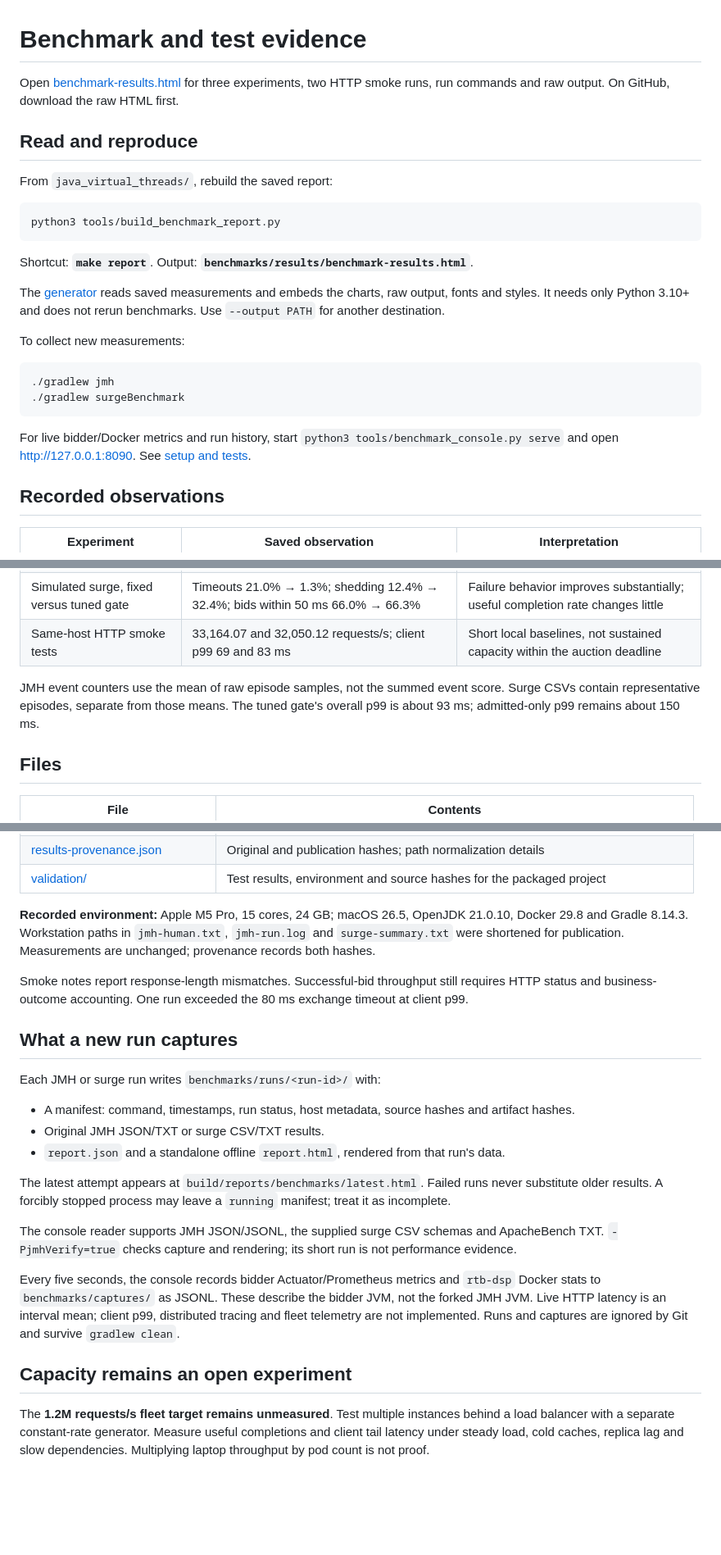
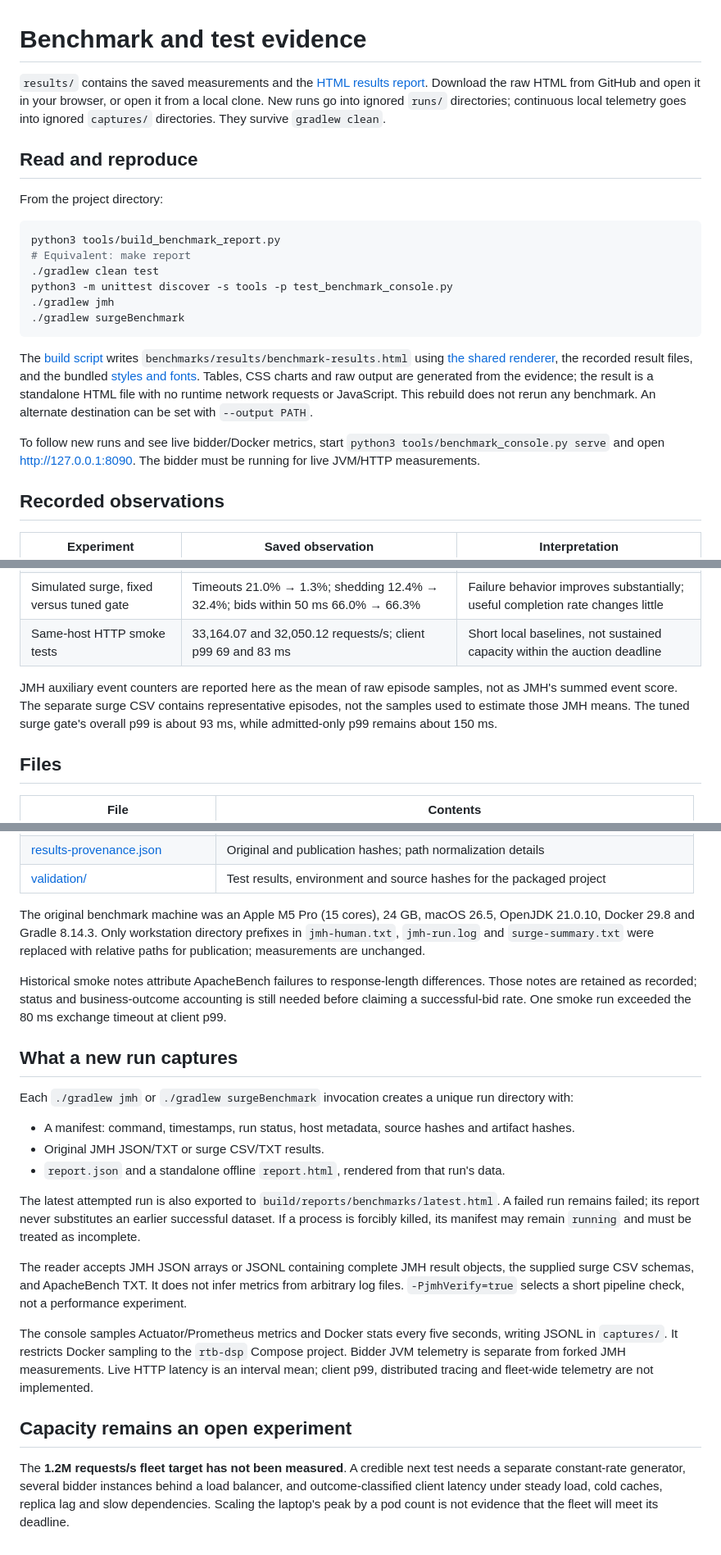
Before and after one commit to ereshzealous/blog-companions, a Markdown page: java_virtual_threads/benchmarks/README.md, 3 parts joined by grey strips. Shown at 82% size. GitHub-like rendering; blank space fills up the shorter version.

````diff
--- a/java_virtual_threads/benchmarks/README.md
+++ b/java_virtual_threads/benchmarks/README.md
@@ -1,31 +1,32 @@
 # Benchmark and test evidence
 
-Open [benchmark-results.html](results/benchmark-results.html) for three experiments, two HTTP smoke runs,
-run commands and raw output. On GitHub, download the raw HTML first.
+`results/` contains the saved measurements and the [HTML results report](results/benchmark-results.html).
+Download the raw HTML from GitHub and open it in your browser, or open it from a local clone.
+New runs go into ignored `runs/` directories;
+continuous local telemetry goes into ignored `captures/` directories. They survive `gradlew clean`.
 
 ## Read and reproduce
 
-From `java_virtual_threads/`, rebuild the saved report:
+From the project directory:
 
 ```bash
 python3 tools/build_benchmark_report.py
-```
-
-Shortcut: **`make report`**. Output: **`benchmarks/results/benchmark-results.html`**.
-
-The [generator](../tools/build_benchmark_report.py) reads saved measurements and embeds the charts,
-raw output, fonts and styles. It needs only Python 3.10+ and does not rerun benchmarks.
-Use `--output PATH` for another destination.
-
-To collect new measurements:
-
-```bash
+# Equivalent: make report
+./gradlew clean test
+python3 -m unittest discover -s tools -p test_benchmark_console.py
 ./gradlew jmh
 ./gradlew surgeBenchmark
 ```
 
-For live bidder/Docker metrics and run history, start `python3 tools/benchmark_console.py serve`
-and open http://127.0.0.1:8090. See [setup and tests](../README.md#run-locally).
+The [build script](../tools/build_benchmark_report.py) writes `benchmarks/results/benchmark-results.html`
+using [the shared renderer](../tools/benchmark_report.py), the recorded result files, and the bundled
+[styles and fonts](../tools/report/). Tables, CSS charts and raw output are generated from the evidence;
+the result is a standalone HTML file with no runtime network requests or JavaScript.
+This rebuild does not rerun any benchmark. An alternate destination can be set with `--output PATH`.
+
+To follow new runs
+and see live bidder/Docker metrics, start `python3 tools/benchmark_console.py serve` and open
+http://127.0.0.1:8090. The bidder must be running for live JVM/HTTP measurements.
 
 ## Recorded observations
 
@@ -36,9 +37,10 @@ and open http://127.0.0.1:8090. See [setup and tests](../README.md#run-locally).
 | Simulated surge, fixed versus tuned gate | Timeouts 21.0% → 1.3%; shedding 12.4% → 32.4%; bids within 50 ms 66.0% → 66.3% | Failure behavior improves substantially; useful completion rate changes little |
 | Same-host HTTP smoke tests | 33,164.07 and 32,050.12 requests/s; client p99 69 and 83 ms | Short local baselines, not sustained capacity within the auction deadline |
 
-JMH event counters use the mean of raw episode samples, not the summed event score.
-Surge CSVs contain representative episodes, separate from those means. The tuned gate's overall
-p99 is about 93 ms; admitted-only p99 remains about 150 ms.
+JMH auxiliary event counters are reported here as the mean of raw episode samples, not as
+JMH's summed event score. The separate surge CSV contains representative episodes, not the
+samples used to estimate those JMH means. The tuned surge gate's overall p99 is about 93 ms,
+while admitted-only p99 remains about 150 ms.
 
 ## Files
 
@@ -56,34 +58,38 @@ p99 is about 93 ms; admitted-only p99 remains about 150 ms.
 | [results-provenance.json](results-provenance.json) | Original and publication hashes; path normalization details |
 | [validation/](validation/) | Test results, environment and source hashes for the packaged project |
 
-**Recorded environment:** Apple M5 Pro, 15 cores, 24 GB; macOS 26.5, OpenJDK 21.0.10,
-Docker 29.8 and Gradle 8.14.3. Workstation paths in `jmh-human.txt`, `jmh-run.log` and
-`surge-summary.txt` were shortened for publication. Measurements are unchanged; provenance records both hashes.
+The original benchmark machine was an Apple M5 Pro (15 cores), 24 GB, macOS 26.5, OpenJDK
+21.0.10, Docker 29.8 and Gradle 8.14.3. Only workstation directory prefixes in `jmh-human.txt`,
+`jmh-run.log` and `surge-summary.txt` were replaced with relative paths for publication; measurements are unchanged.
 
-Smoke notes report response-length mismatches. Successful-bid throughput still requires HTTP status
-and business-outcome accounting. One run exceeded the 80 ms exchange timeout at client p99.
+Historical smoke notes attribute ApacheBench failures to response-length differences. Those
+notes are retained as recorded; status and business-outcome accounting is still needed before
+claiming a successful-bid rate. One smoke run exceeded the 80 ms exchange timeout at client p99.
 
 ## What a new run captures
 
-Each JMH or surge run writes `benchmarks/runs/<run-id>/` with:
+Each `./gradlew jmh` or `./gradlew surgeBenchmark` invocation creates a unique run directory with:
 
 - A manifest: command, timestamps, run status, host metadata, source hashes and artifact hashes.
 - Original JMH JSON/TXT or surge CSV/TXT results.
 - `report.json` and a standalone offline `report.html`, rendered from that run's data.
 
-The latest attempt appears at `build/reports/benchmarks/latest.html`. Failed runs never substitute
-older results. A forcibly stopped process may leave a `running` manifest; treat it as incomplete.
+The latest attempted run is also exported to `build/reports/benchmarks/latest.html`. A failed
+run remains failed; its report never substitutes an earlier successful dataset. If a process
+is forcibly killed, its manifest may remain `running` and must be treated as incomplete.
 
-The console reader supports JMH JSON/JSONL, the supplied surge CSV schemas and ApacheBench TXT.
-`-PjmhVerify=true` checks capture and rendering; its short run is not performance evidence.
+The reader accepts JMH JSON arrays or JSONL containing complete JMH result objects, the supplied
+surge CSV schemas, and ApacheBench TXT. It does not infer metrics from arbitrary log files.
+`-PjmhVerify=true` selects a short pipeline check, not a performance experiment.
 
-Every five seconds, the console records bidder Actuator/Prometheus metrics and `rtb-dsp` Docker
-stats to `benchmarks/captures/` as JSONL. These describe the bidder JVM, not the forked JMH JVM.
-Live HTTP latency is an interval mean; client p99, distributed tracing and fleet telemetry are not implemented.
-Runs and captures are ignored by Git and survive `gradlew clean`.
+The console samples Actuator/Prometheus metrics and Docker stats every five seconds, writing
+JSONL in `captures/`. It restricts Docker sampling to the `rtb-dsp` Compose project. Bidder JVM
+telemetry is separate from forked JMH measurements. Live HTTP latency is an interval mean;
+client p99, distributed tracing and fleet-wide telemetry are not implemented.
 
 ## Capacity remains an open experiment
 
-The **1.2M requests/s fleet target remains unmeasured**. Test multiple instances behind a load balancer
-with a separate constant-rate generator. Measure useful completions and client tail latency under steady
-load, cold caches, replica lag and slow dependencies. Multiplying laptop throughput by pod count is not proof.
+The **1.2M requests/s fleet target has not been measured**. A credible next test needs a separate
+constant-rate generator, several bidder instances behind a load balancer, and outcome-classified
+client latency under steady load, cold caches, replica lag and slow dependencies. Scaling the
+laptop's peak by a pod count is not evidence that the fleet will meet its deadline.
````
Also changed, not shown: java_virtual_threads/README.md (+100 -71 lines).
